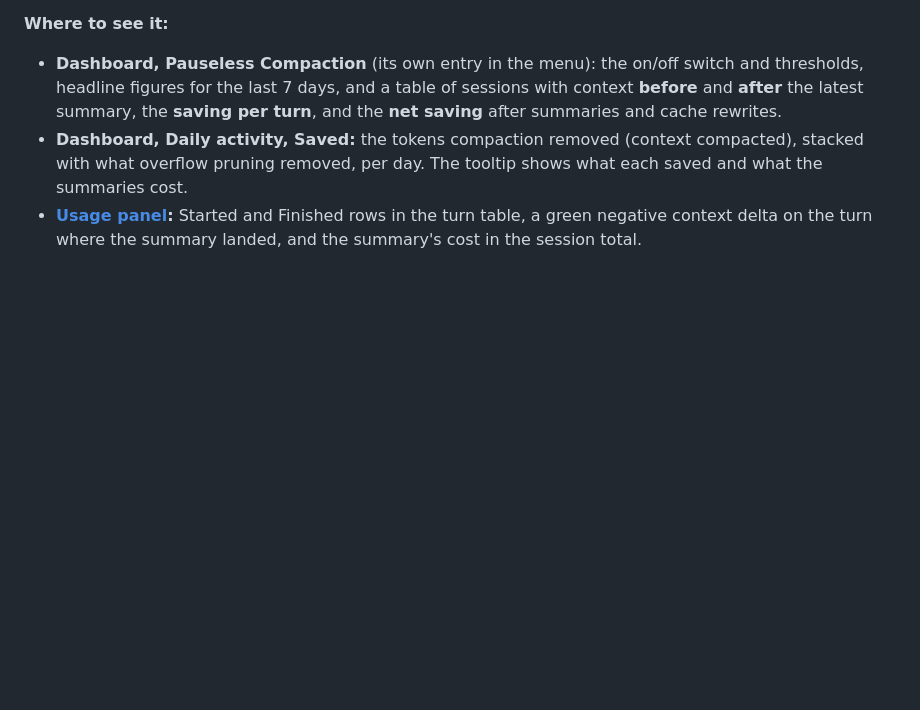
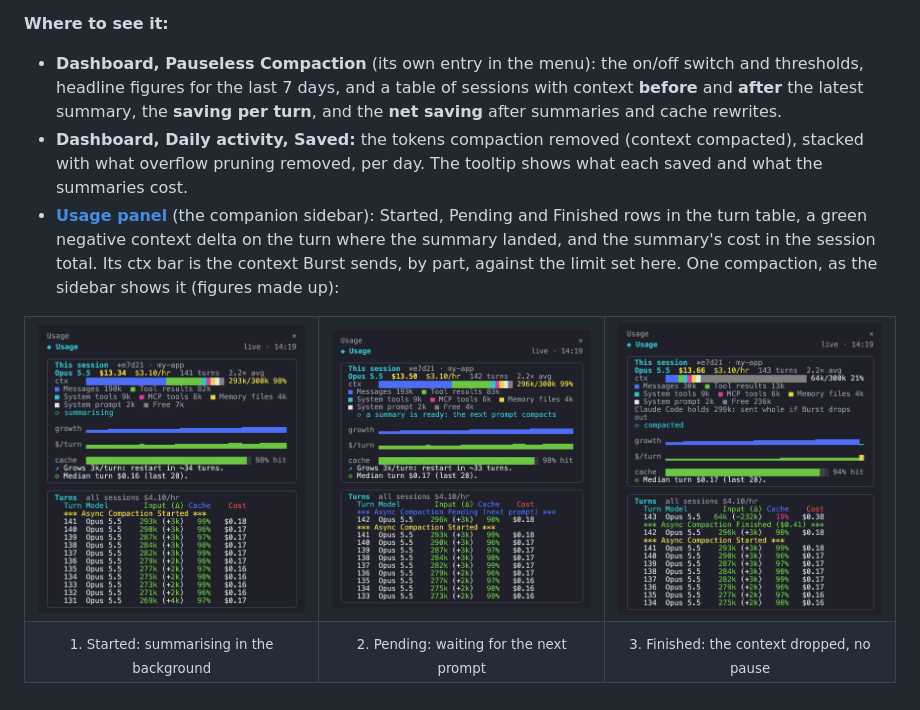
Before and after one commit to andrewbakercloudscale/claude-burst, a Markdown page: docs/compaction.md, the part around the change. Drawn GitHub-style; pictures changed too: docs/screenshots/usage-panel-compaction-1-started.png (added), docs/screenshots/usage-panel-compaction-2-pending.png (added), docs/screenshots/usage-panel-compaction-3-finished.png (added); blank space fills up the shorter version.

```diff
--- a/docs/compaction.md
+++ b/docs/compaction.md
@@ -119,4 +119,17 @@ What that figure is, and is not:
 
 - **Dashboard, Pauseless Compaction** (its own entry in the menu): the on/off switch and thresholds, headline figures for the last 7 days, and a table of sessions with context **before** and **after** the latest summary, the **saving per turn**, and the **net saving** after summaries and cache rewrites.
 - **Dashboard, Daily activity, Saved:** the tokens compaction removed (context compacted), stacked with what overflow pruning removed, per day. The tooltip shows what each saved and what the summaries cost.
-- **[Usage panel](https://github.com/andrewbakercloudscale/claudecode-cost-usage-panel):** Started and Finished rows in the turn table, a green negative context delta on the turn where the summary landed, and the summary's cost in the session total.
+- **[Usage panel](https://github.com/andrewbakercloudscale/claudecode-cost-usage-panel)** (the companion sidebar): Started, Pending and Finished rows in the turn table, a green negative context delta on the turn where the summary landed, and the summary's cost in the session total. Its ctx bar is the context Burst sends, by part, against the limit set here. One compaction, as the sidebar shows it (figures made up):
+
+<table>
+<tr>
+<td valign="top"><img src="screenshots/usage-panel-compaction-1-started.png" alt="Usage panel sidebar, compaction started: the ctx bar at 293k of 300k, a summarising line, and an Async Compaction Started row above the turns" width="280"></td>
+<td valign="top"><img src="screenshots/usage-panel-compaction-2-pending.png" alt="Usage panel sidebar, compaction pending: a summary is ready and the next prompt compacts, with an Async Compaction Pending row" width="280"></td>
+<td valign="top"><img src="screenshots/usage-panel-compaction-3-finished.png" alt="Usage panel sidebar, compaction finished: the ctx bar at 64k of 300k, a turn reading 64k (-232k) and an Async Compaction Finished row with the summary's cost" width="280"></td>
+</tr>
+<tr>
+<td align="center"><sub>1. Started: summarising in the background</sub></td>
+<td align="center"><sub>2. Pending: waiting for the next prompt</sub></td>
+<td align="center"><sub>3. Finished: the context dropped, no pause</sub></td>
+</tr>
+</table>
```
Also changed, not shown: README.md (+1 -1 lines), docs/dashboard.md (+5 -1 lines), docs/screenshots/usage-panel-sidebar.png (added).
